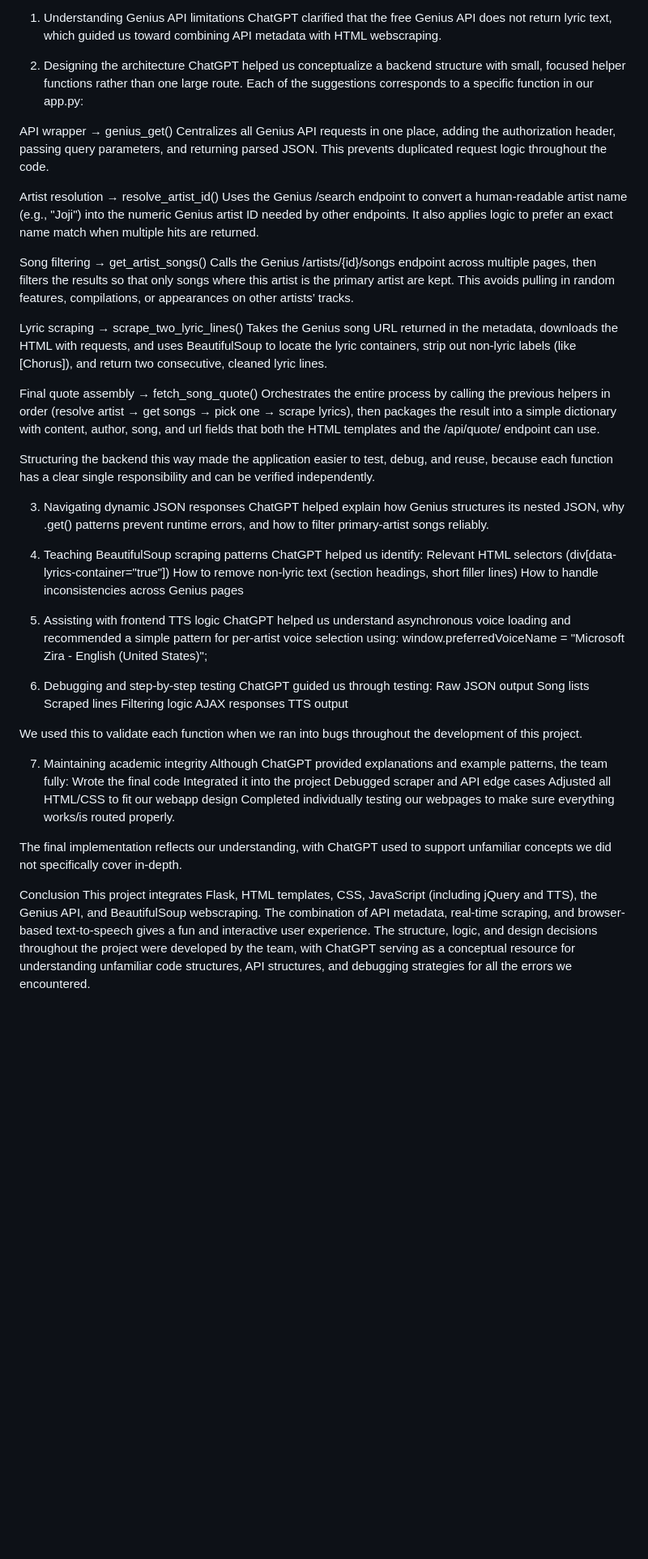
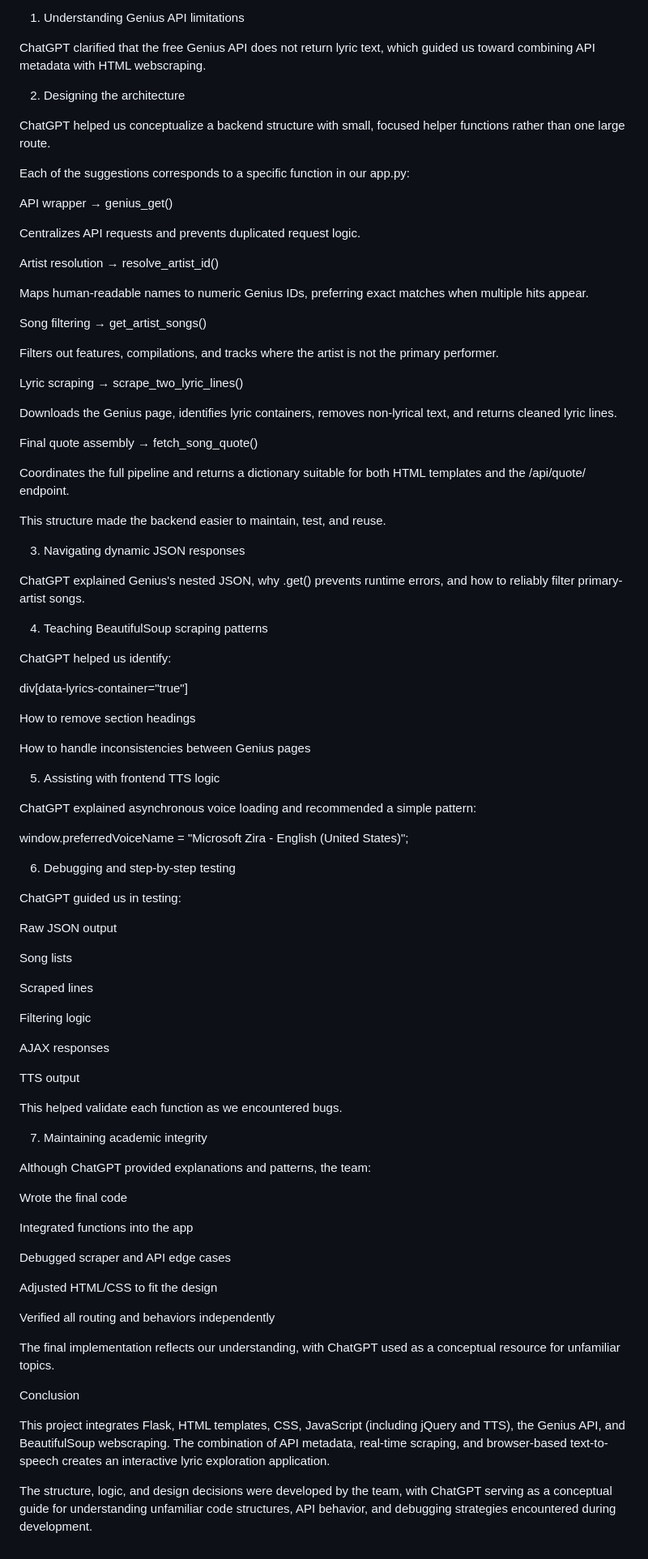
Before and after one commit to aptgarcia/205ArtistProject, a Markdown page: README.md, the part around one of its changes. Shown at 81% size. Drawn GitHub-style; blank space fills up the shorter version.

```diff
--- a/README.md
+++ b/README.md
@@ -157,70 +223,94 @@ ChatGPT served as a guide and conceptual tutor, mainly for implementing the Geni
 The team wrote, modified, and tested all actual code before finalization since there were many bugs/issues to work through.
 
 1. Understanding Genius API limitations
+
 ChatGPT clarified that the free Genius API does not return lyric text, which guided us toward combining API metadata with HTML webscraping.
 
 2. Designing the architecture
+
 ChatGPT helped us conceptualize a backend structure with small, focused helper functions rather than one large route.
+
 Each of the suggestions corresponds to a specific function in our app.py:
 
 API wrapper → genius_get()
-Centralizes all Genius API requests in one place, adding the authorization header, passing query parameters, and returning parsed JSON.
-This prevents duplicated request logic throughout the code.
+
+Centralizes API requests and prevents duplicated request logic.
 
 Artist resolution → resolve_artist_id()
-Uses the Genius /search endpoint to convert a human-readable artist name (e.g., "Joji") into the numeric Genius artist ID needed by other endpoints.
-It also applies logic to prefer an exact name match when multiple hits are returned.
+
+Maps human-readable names to numeric Genius IDs, preferring exact matches when multiple hits appear.
 
 Song filtering → get_artist_songs()
-Calls the Genius /artists/{id}/songs endpoint across multiple pages, then filters the results so that only songs where this artist is the primary artist are kept.
-This avoids pulling in random features, compilations, or appearances on other artists’ tracks.
+
+Filters out features, compilations, and tracks where the artist is not the primary performer.
 
 Lyric scraping → scrape_two_lyric_lines()
-Takes the Genius song URL returned in the metadata, downloads the HTML with requests, and uses BeautifulSoup to locate the lyric containers,
-strip out non-lyric labels (like [Chorus]), and return two consecutive, cleaned lyric lines.
+
+Downloads the Genius page, identifies lyric containers, removes non-lyrical text, and returns cleaned lyric lines.
 
 Final quote assembly → fetch_song_quote()
-Orchestrates the entire process by calling the previous helpers in order (resolve artist → get songs → pick one → scrape lyrics), then packages
-the result into a simple dictionary with content, author, song, and url fields that both the HTML templates and the /api/quote/<slug> endpoint can use.
 
-Structuring the backend this way made the application easier to test, debug, and reuse, because each function has a clear single responsibility and can be verified independently.
+Coordinates the full pipeline and returns a dictionary suitable for both HTML templates and the /api/quote/<slug> endpoint.
+
+This structure made the backend easier to maintain, test, and reuse.
 
 3. Navigating dynamic JSON responses
-ChatGPT helped explain how Genius structures its nested JSON, why .get() patterns prevent runtime errors, and how to filter primary-artist songs reliably.
+
+ChatGPT explained Genius's nested JSON, why .get() prevents runtime errors, and how to reliably filter primary-artist songs.
 
 4. Teaching BeautifulSoup scraping patterns
+
 ChatGPT helped us identify:
-Relevant HTML selectors (div[data-lyrics-container="true"])
-How to remove non-lyric text (section headings, short filler lines)
-How to handle inconsistencies across Genius pages
+
+div[data-lyrics-container="true"]
+
+How to remove section headings
+
+How to handle inconsistencies between Genius pages
 
 5. Assisting with frontend TTS logic
-ChatGPT helped us understand asynchronous voice loading and recommended a simple pattern for per-artist voice selection using:
+
+ChatGPT explained asynchronous voice loading and recommended a simple pattern:
+
 window.preferredVoiceName = "Microsoft Zira - English (United States)";
 
 6. Debugging and step-by-step testing
-ChatGPT guided us through testing:
+
+ChatGPT guided us in testing:
+
 Raw JSON output
+
 Song lists
+
 Scraped lines
+
 Filtering logic
+
 AJAX responses
+
 TTS output
 
-We used this to validate each function when we ran into bugs throughout the development of this project.
+This helped validate each function as we encountered bugs.
 
 7. Maintaining academic integrity
-Although ChatGPT provided explanations and example patterns, the team fully:
+
+Although ChatGPT provided explanations and patterns, the team:
+
 Wrote the final code
-Integrated it into the project
+
+Integrated functions into the app
+
 Debugged scraper and API edge cases
-Adjusted all HTML/CSS to fit our webapp design
-Completed individually testing our webpages to make sure everything works/is routed properly.
 
-The final implementation reflects our understanding, with ChatGPT used to support unfamiliar concepts we did not specifically cover in-depth.
+Adjusted HTML/CSS to fit the design
+
+Verified all routing and behaviors independently
+
+The final implementation reflects our understanding, with ChatGPT used as a conceptual resource for unfamiliar topics.
 
 Conclusion
+
 This project integrates Flask, HTML templates, CSS, JavaScript (including jQuery and TTS), the Genius API, and BeautifulSoup webscraping.
-The combination of API metadata, real-time scraping, and browser-based text-to-speech gives a fun and interactive user experience.
-The structure, logic, and design decisions throughout the project were developed by the team,
-with ChatGPT serving as a conceptual resource for understanding unfamiliar code structures, API structures, and debugging strategies for all the errors we encountered.
+The combination of API metadata, real-time scraping, and browser-based text-to-speech creates an interactive lyric exploration application.
+
+The structure, logic, and design decisions were developed by the team, with ChatGPT serving as a conceptual guide for understanding unfamiliar code structures, API behavior, and debugging strategies encountered during development.
```
Also changed, not shown: other parts of README.md (+79 -13 lines).
